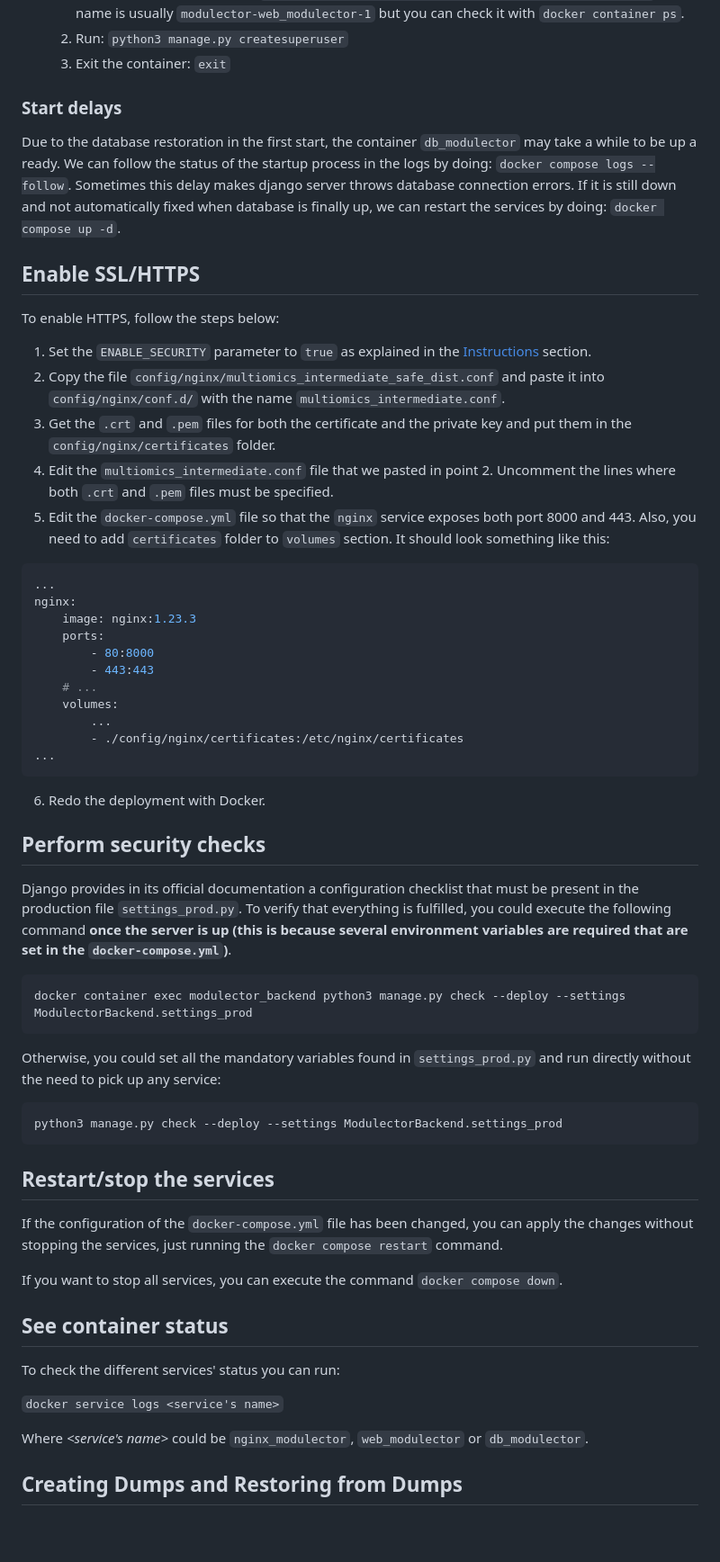
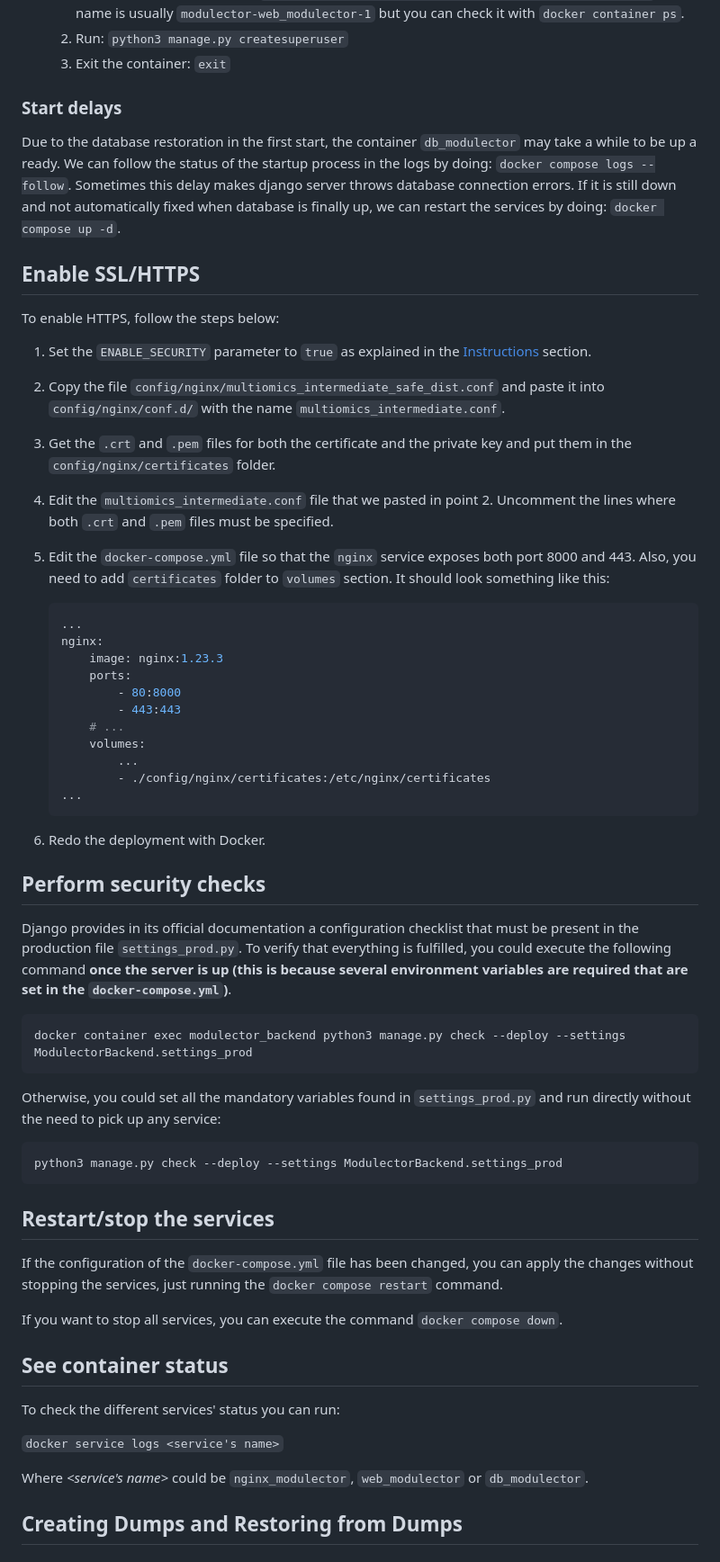
Before and after one commit to omics-datascience/modulector, a Markdown page: DEPLOYING.md, the part around one of its changes. Shown at 90% size. GitHub-like rendering; blank space fills up the shorter version.

````diff
--- a/DEPLOYING.md
+++ b/DEPLOYING.md
@@ -49,61 +49,56 @@ Below are the steps to perform a production deploy.
     1. Run: `python3 manage.py createsuperuser`
     1. Exit the container: `exit`
 
-
 ### Start delays
 
 Due to the database restoration in the first start, the container `db_modulector` may take a while to be up a ready. We can follow the status of the startup process in the logs by doing: `docker compose logs --follow`.
 Sometimes this delay makes django server throws database connection errors. If it is still down and not automatically fixed when database is finally up, we can restart the services by doing: `docker compose up -d`.
-
 
 ## Enable SSL/HTTPS
 
 To enable HTTPS, follow the steps below:
 
 1. Set the `ENABLE_SECURITY` parameter to `true` as explained in the [Instructions](#instructions) section.
-1. Copy the file `config/nginx/multiomics_intermediate_safe_dist.conf` and paste it into `config/nginx/conf.d/` with the name `multiomics_intermediate.conf`.
-1. Get the `.crt` and `.pem` files for both the certificate and the private key and put them in the `config/nginx/certificates` folder.
-1. Edit the `multiomics_intermediate.conf` file that we pasted in point 2. Uncomment the lines where both `.crt` and `.pem` files must be specified.
-1. Edit the `docker-compose.yml` file so that the `nginx` service exposes both port 8000 and 443. Also, you need to add `certificates` folder to `volumes` section. It should look something like this:
+2. Copy the file `config/nginx/multiomics_intermediate_safe_dist.conf` and paste it into `config/nginx/conf.d/` with the name `multiomics_intermediate.conf`.
+3. Get the `.crt` and `.pem` files for both the certificate and the private key and put them in the `config/nginx/certificates` folder.
+4. Edit the `multiomics_intermediate.conf` file that we pasted in point 2. Uncomment the lines where both `.crt` and `.pem` files must be specified.
+5. Edit the `docker-compose.yml` file so that the `nginx` service exposes both port 8000 and 443. Also, you need to add `certificates` folder to `volumes` section. It should look something like this:
 
-```yaml
-...
-nginx:
-    image: nginx:1.23.3
-    ports:
-        - 80:8000
-        - 443:443
-    # ...
-    volumes:
-        ...
-        - ./config/nginx/certificates:/etc/nginx/certificates
-...
-```
+    ```yaml
+    ...
+    nginx:
+        image: nginx:1.23.3
+        ports:
+            - 80:8000
+            - 443:443
+        # ...
+        volumes:
+            ...
+            - ./config/nginx/certificates:/etc/nginx/certificates
+    ...
+    ```
 
 6. Redo the deployment with Docker.
-
 
 ## Perform security checks
 
 Django provides in its official documentation a configuration checklist that must be present in the production file `settings_prod.py`. To verify that everything is fulfilled, you could execute the following command **once the server is up (this is because several environment variables are required that are set in the `docker-compose.yml`)**.
 
-```
+```bash
 docker container exec modulector_backend python3 manage.py check --deploy --settings ModulectorBackend.settings_prod
 ```
 
 Otherwise, you could set all the mandatory variables found in `settings_prod.py` and run directly without the need to pick up any service:
 
-```
+```bash
 python3 manage.py check --deploy --settings ModulectorBackend.settings_prod
 ```
-
 
 ## Restart/stop the services
 
 If the configuration of the `docker-compose.yml` file has been changed, you can apply the changes without stopping the services, just running the `docker compose restart` command.
 
 If you want to stop all services, you can execute the command `docker compose down`.
-
 
 ## See container status
 
@@ -112,7 +107,6 @@ To check the different services' status you can run:
 `docker service logs <service's name>`
 
 Where  *\<service's name\>* could be `nginx_modulector`, `web_modulector` or `db_modulector`.
-
 
 ## Creating Dumps and Restoring from Dumps
 
````
Also changed, not shown: other parts of DEPLOYING.md (+12 -18 lines), 1 other file.
